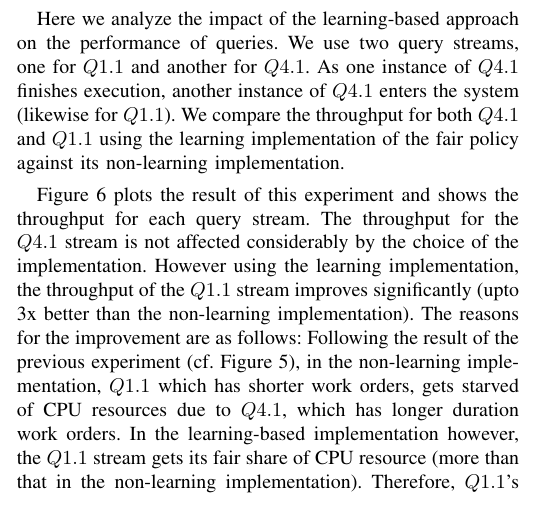
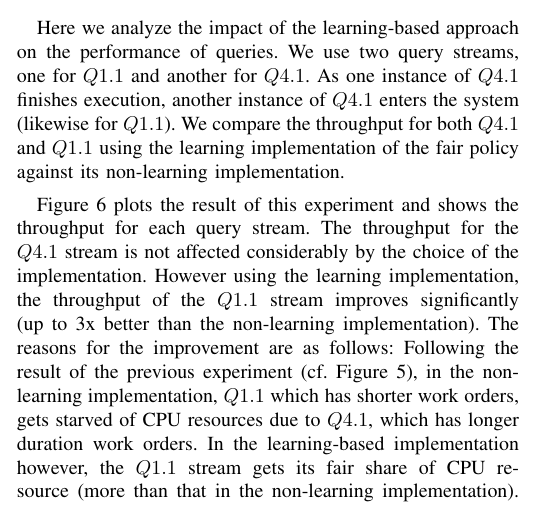
Before and after one commit to hbdeshmukh/scheduler-bigdata-congress, a LaTeX paper (scheduler.tex, which reads 5-Evaluation.tex): part of one column of page 6 of 13, cut so that both start at the same text. Compiled offline with pdfLaTeX.

Commit message:
Fixed typos

```diff
--- a/5-Evaluation.tex
+++ b/5-Evaluation.tex
@@ -234,7 +234,7 @@ We compare the throughput for both $Q4.1$ and $Q1.1$ using the learning implemen
 %The throughput is nearly \reminder{add number}X better in the learning implementation compared to the non-learning one.
 Figure~\ref{fig:q11-q41-throughput} plots the result of this experiment and shows the throughput for each query stream.
 The throughput for the $Q4.1$ stream is not affected considerably by the choice of the implementation.
-However using the learning implementation, the throughput of the $Q1.1$ stream improves significantly (upto 3x better than the non-learning implementation).
+However using the learning implementation, the throughput of the $Q1.1$ stream improves significantly (up to 3x better than the non-learning implementation).
 The reasons for the improvement are as follows:
 Following the result of the previous experiment (cf. Figure~\ref{fig:non-learning-comparison}), in the non-learning implementation, $Q1.1$ which has shorter work orders, gets starved of CPU resources due to $Q4.1$, which has longer duration work orders.
 In the learning-based implementation however, the $Q1.1$ stream gets its fair share of CPU resource (more than that in the non-learning implementation).
```
Also changed, not shown: appendix.tex (+1 -1 lines), scheduler.pdf.
